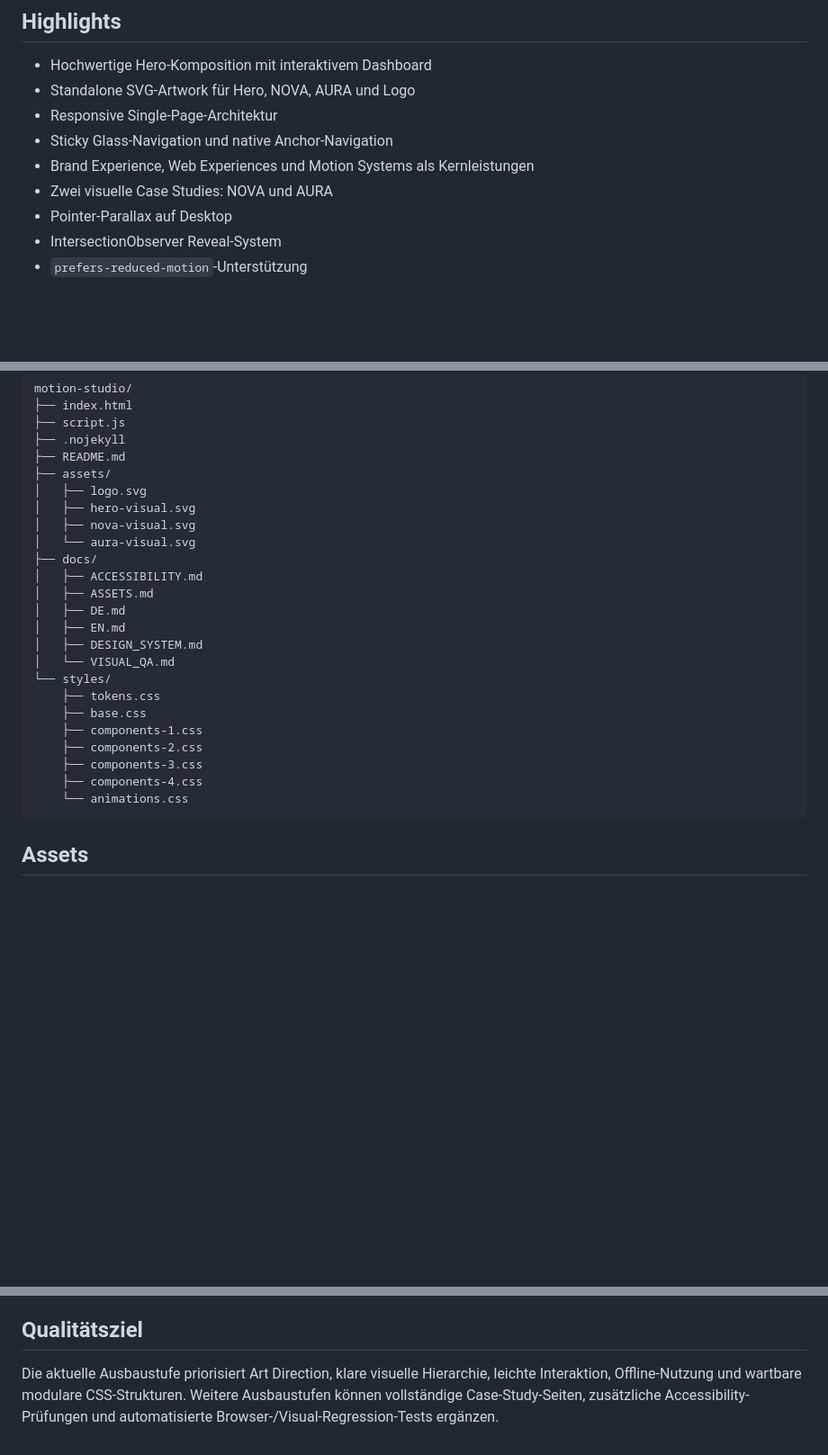
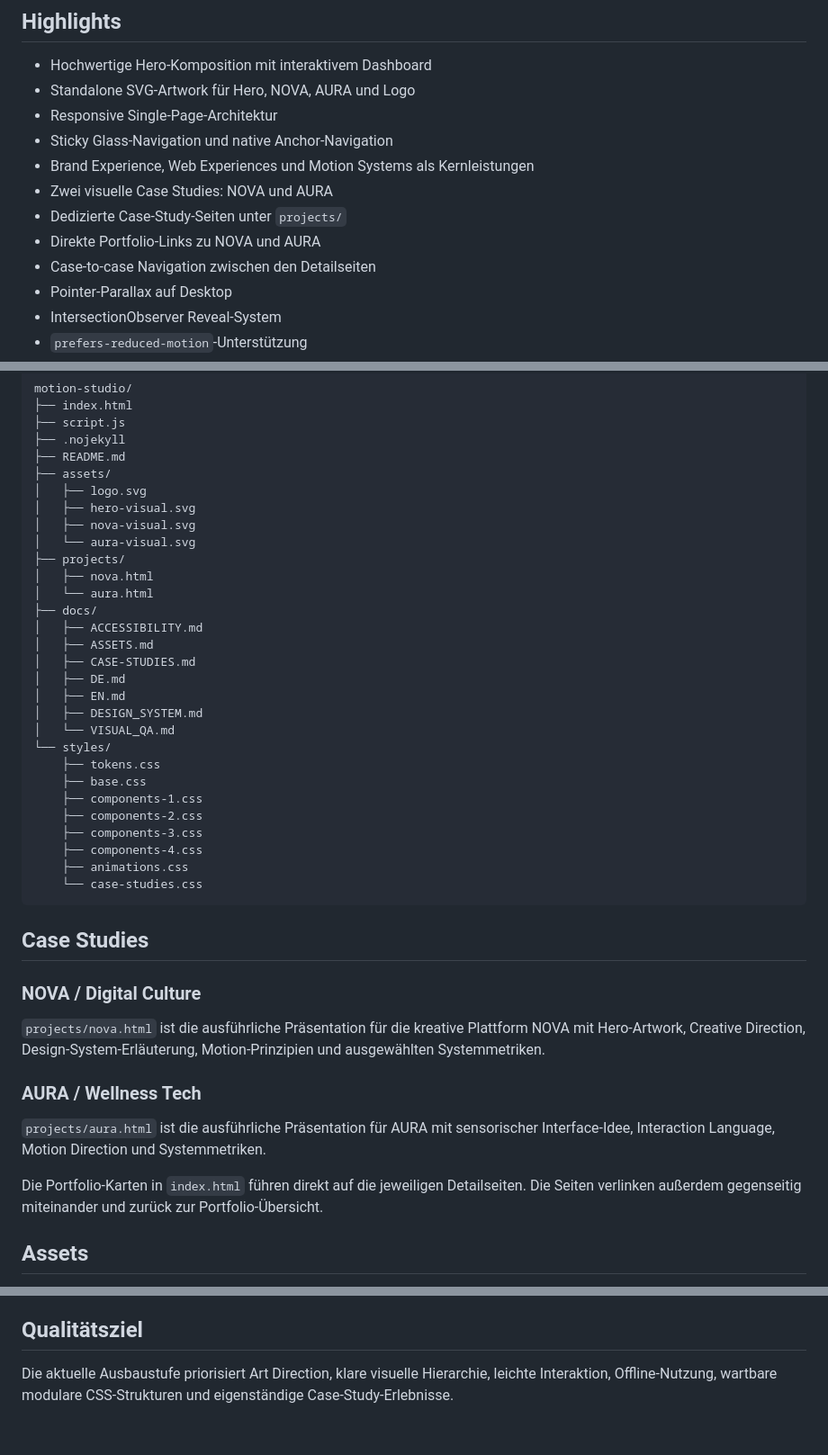
Before and after one commit to Pierreg99/Cryo-Motion-Studio-Concept-Websuite, a Markdown page: README.md, 3 parts joined by grey strips. Shown at 90% size. Rendered like a GitHub page; blank space fills up the shorter version.

Commit message:
Document dedicated case study pages

````diff
--- a/README.md
+++ b/README.md
@@ -16,6 +16,9 @@ MOTION ist eine fiktive Premium-Digitalstudio-Website mit einer bewusst art-dire
 - Sticky Glass-Navigation und native Anchor-Navigation
 - Brand Experience, Web Experiences und Motion Systems als Kernleistungen
 - Zwei visuelle Case Studies: NOVA und AURA
+- Dedizierte Case-Study-Seiten unter `projects/`
+- Direkte Portfolio-Links zu NOVA und AURA
+- Case-to-case Navigation zwischen den Detailseiten
 - Pointer-Parallax auf Desktop
 - IntersectionObserver Reveal-System
 - `prefers-reduced-motion`-Unterstützung
@@ -36,9 +39,13 @@ motion-studio/
 │   ├── hero-visual.svg
 │   ├── nova-visual.svg
 │   └── aura-visual.svg
+├── projects/
+│   ├── nova.html
+│   └── aura.html
 ├── docs/
 │   ├── ACCESSIBILITY.md
 │   ├── ASSETS.md
+│   ├── CASE-STUDIES.md
 │   ├── DE.md
 │   ├── EN.md
 │   ├── DESIGN_SYSTEM.md
@@ -50,8 +57,21 @@ motion-studio/
     ├── components-2.css
     ├── components-3.css
     ├── components-4.css
-    └── animations.css
+    ├── animations.css
+    └── case-studies.css
 ```
+
+## Case Studies
+
+### NOVA / Digital Culture
+
+`projects/nova.html` ist die ausführliche Präsentation für die kreative Plattform NOVA mit Hero-Artwork, Creative Direction, Design-System-Erläuterung, Motion-Prinzipien und ausgewählten Systemmetriken.
+
+### AURA / Wellness Tech
+
+`projects/aura.html` ist die ausführliche Präsentation für AURA mit sensorischer Interface-Idee, Interaction Language, Motion Direction und Systemmetriken.
+
+Die Portfolio-Karten in `index.html` führen direkt auf die jeweiligen Detailseiten. Die Seiten verlinken außerdem gegenseitig miteinander und zurück zur Portfolio-Übersicht.
 
 ## Assets
 
@@ -96,4 +117,4 @@ Das Projekt ist für statisches Hosting geeignet. `.nojekyll` ist Bestandteil de
 
 ## Qualitätsziel
 
-Die aktuelle Ausbaustufe priorisiert Art Direction, klare visuelle Hierarchie, leichte Interaktion, Offline-Nutzung und wartbare modulare CSS-Strukturen. Weitere Ausbaustufen können vollständige Case-Study-Seiten, zusätzliche Accessibility-Prüfungen und automatisierte Browser-/Visual-Regression-Tests ergänzen.
+Die aktuelle Ausbaustufe priorisiert Art Direction, klare visuelle Hierarchie, leichte Interaktion, Offline-Nutzung, wartbare modulare CSS-Strukturen und eigenständige Case-Study-Erlebnisse.
````
Also changed, not shown: other parts of README.md (+1 -0 lines).
